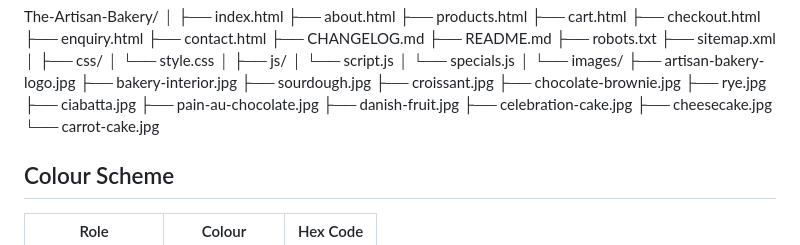
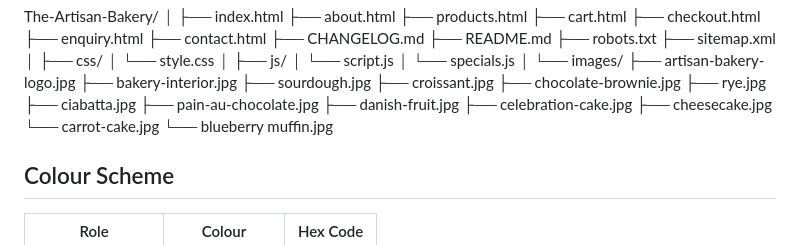
Before and after one commit to Shammahweb/WEDE5020-Project, a Markdown page: README.md, the part around one of its changes. Rendered like a GitHub page.

Commit message:
Update changelog and README for v3.0 release; add blueberry muffin to specials and update last modified dates

```diff
--- a/README.md
+++ b/README.md
@@ -139,6 +139,7 @@ The-Artisan-Bakery/
 ├── celebration-cake.jpg
 ├── cheesecake.jpg
 └── carrot-cake.jpg
+└── blueberry muffin.jpg
 
 
 
```
Also changed, not shown: other parts of README.md (+1 -1 lines), CHANGELOG.md (+5 -3 lines).
